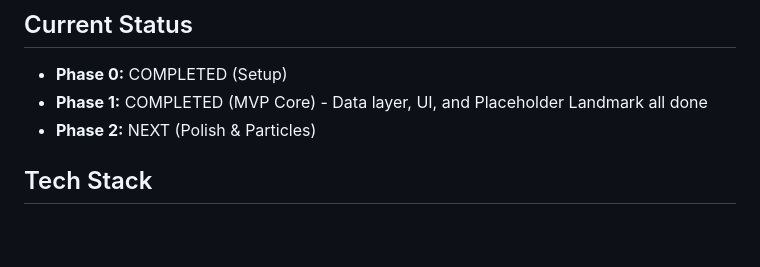
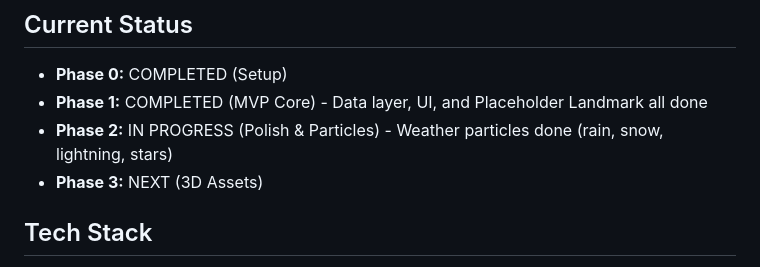
Before and after one commit to harshaaithal/ha-weather-app, a Markdown page: CLAUDE.md, the part around the change. Drawn GitHub-style; blank space fills up the shorter version.

Commit message:
docs: update CLAUDE.md with Phase 2 progress
🤖 Generated with [Claude Code](https://claude.com/claude-code)

Co-Authored-By: Claude Opus 4.5 <noreply@anthropic.com>

```diff
--- a/CLAUDE.md
+++ b/CLAUDE.md
@@ -18,7 +18,8 @@ A beautiful Flutter weather app with dynamic gradient backgrounds and 3D city la
 ## Current Status
 - **Phase 0:** COMPLETED (Setup)
 - **Phase 1:** COMPLETED (MVP Core) - Data layer, UI, and Placeholder Landmark all done
-- **Phase 2:** NEXT (Polish & Particles)
+- **Phase 2:** IN PROGRESS (Polish & Particles) - Weather particles done (rain, snow, lightning, stars)
+- **Phase 3:** NEXT (3D Assets)
 
 ## Tech Stack
 - Flutter 3.38.5
```
